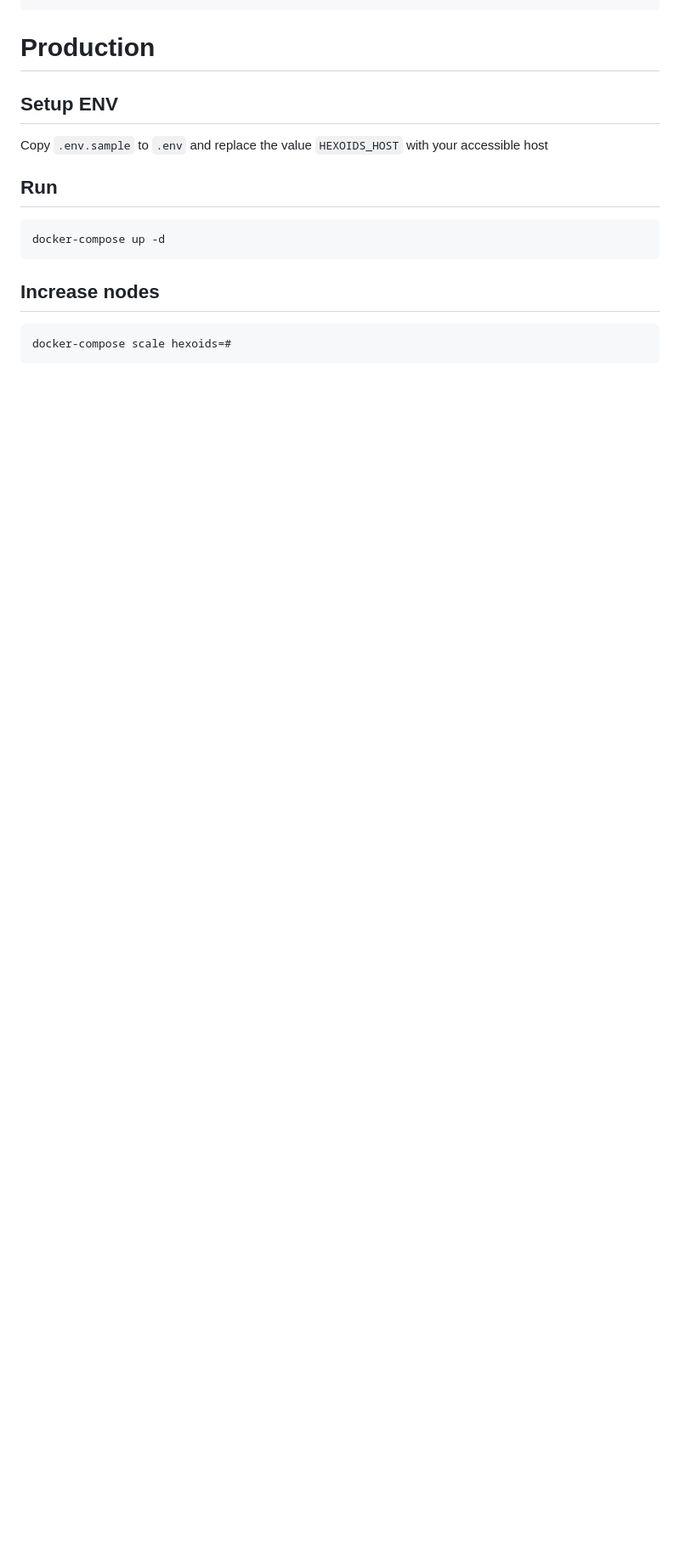
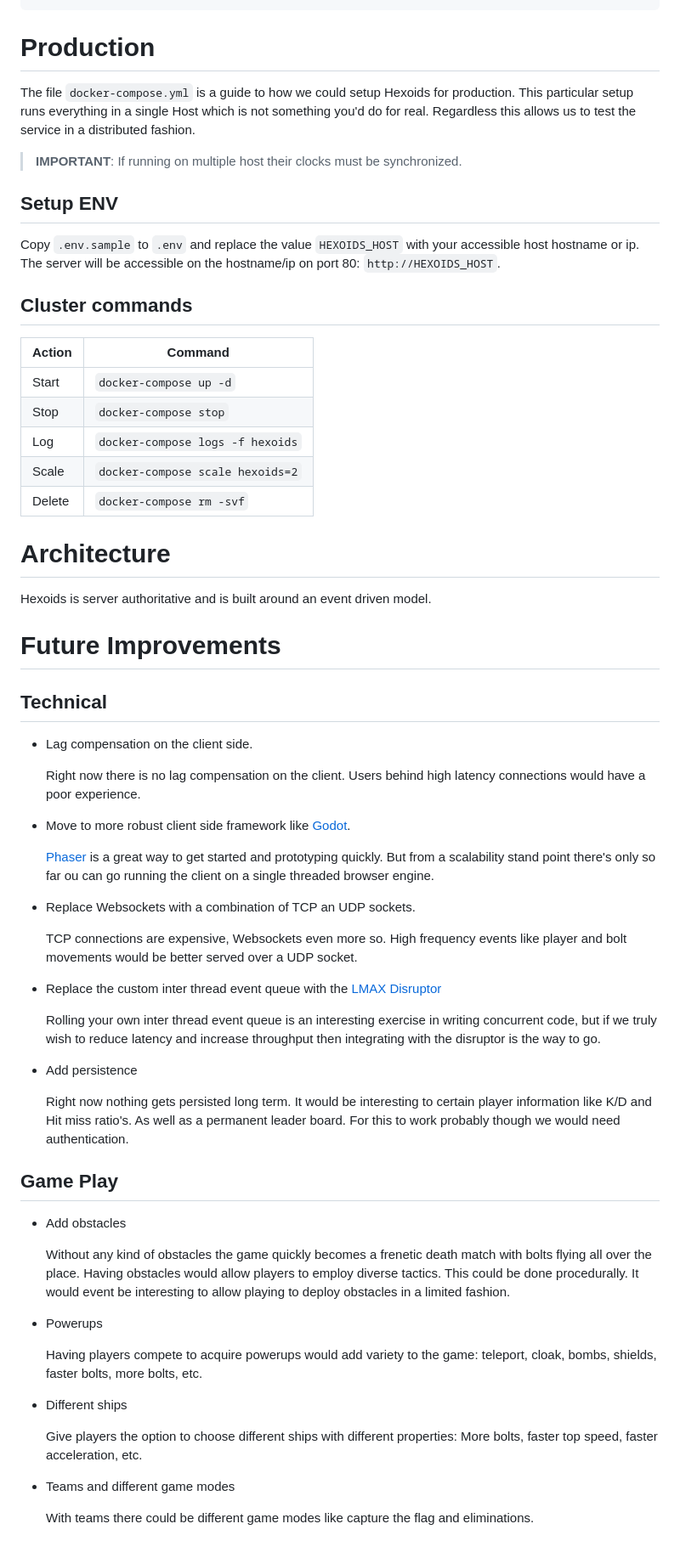
Before and after one commit to pcasaes/hexoids, a Markdown page: README.md, the part around one of its changes. Shown at 85% size. Rendered like a GitHub page; blank space fills up the shorter version.

```diff
--- a/README.md
+++ b/README.md
@@ -27,14 +59,83 @@ and open in a WebGL capable browser:
 # Production
+
+The file `docker-compose.yml` is a guide to how we could setup Hexoids for production.
+This particular setup runs everything in a single Host which is not something you'd
+do for real. Regardless this allows us to test the service in a distributed fashion.
+
+> **IMPORTANT**: If running on multiple host their clocks must be synchronized.
 
 ## Setup ENV
 
 Copy `.env.sample` to `.env` and replace the value
-`HEXOIDS_HOST` with your accessible host
+`HEXOIDS_HOST` with your accessible host hostname or ip. The server will be
+accessible on the hostname/ip on port 80: `http://HEXOIDS_HOST`.
 
-## Run
+## Cluster commands
 
-    docker-compose up -d
+| Action | Command |
+| --- | --- |
+| Start | `docker-compose up -d` |
+| Stop | `docker-compose stop` |
+| Log | `docker-compose logs -f hexoids` |
+| Scale | `docker-compose scale hexoids=2` |
+| Delete | `docker-compose rm -svf` |
 
-## Increase nodes
+# Architecture
 
-    docker-compose scale hexoids=#
+Hexoids is server authoritative and is built around an event driven model.
+
+# Future Improvements
+
+## Technical
+
+* Lag compensation on the client side.
+
+    Right now there is no lag compensation on the client.
+    Users behind high latency connections would have a poor experience.
+
+* Move to more robust client side framework like [Godot](https://godotengine.org/).
+
+    [Phaser](https://phaser.io/) is a great way to get started and prototyping
+    quickly. But from a scalability stand point there's only so far ou can go
+    running the client on a single threaded browser engine.
+
+* Replace Websockets with a combination of TCP an UDP sockets.
+
+   TCP connections are expensive, Websockets even more so. High frequency events
+   like player and bolt movements would be better served over a UDP socket.
+
+* Replace the custom inter thread event queue with the [LMAX Disruptor](https://github.com/LMAX-Exchange/disruptor)
+
+    Rolling your own inter thread event queue is an interesting exercise in
+    writing concurrent code, but if we truly wish to reduce latency and
+    increase throughput then integrating with the disruptor is the way to go.
+
+* Add persistence
+
+    Right now nothing gets persisted long term. It would be interesting to
+    certain player information like K/D and Hit miss ratio's. As well as a permanent
+    leader board. For this to work probably though we would need authentication.
+
+## Game Play
+
+* Add obstacles
+
+    Without any kind of obstacles the game quickly becomes a frenetic death match
+    with bolts flying all over the place. Having obstacles would allow players to
+    employ diverse tactics. This could be done procedurally. It would event be
+    interesting to allow playing to deploy obstacles in a limited fashion.
+
+* Powerups
+
+    Having players compete to acquire powerups would add variety to the game:
+    teleport, cloak, bombs, shields, faster bolts, more bolts, etc.
+
+* Different ships
+
+    Give players the option to choose different ships with different properties:
+    More bolts, faster top speed, faster acceleration, etc.
+
+* Teams and different game modes
+
+    With teams there could be different game modes like capture the flag and
+    eliminations.
```
Also changed, not shown: other parts of README.md (+36 -4 lines), docker/pq/README.md (+1 -1 lines), docs/hexoids-screenshot1.png (added), 7 other files.
